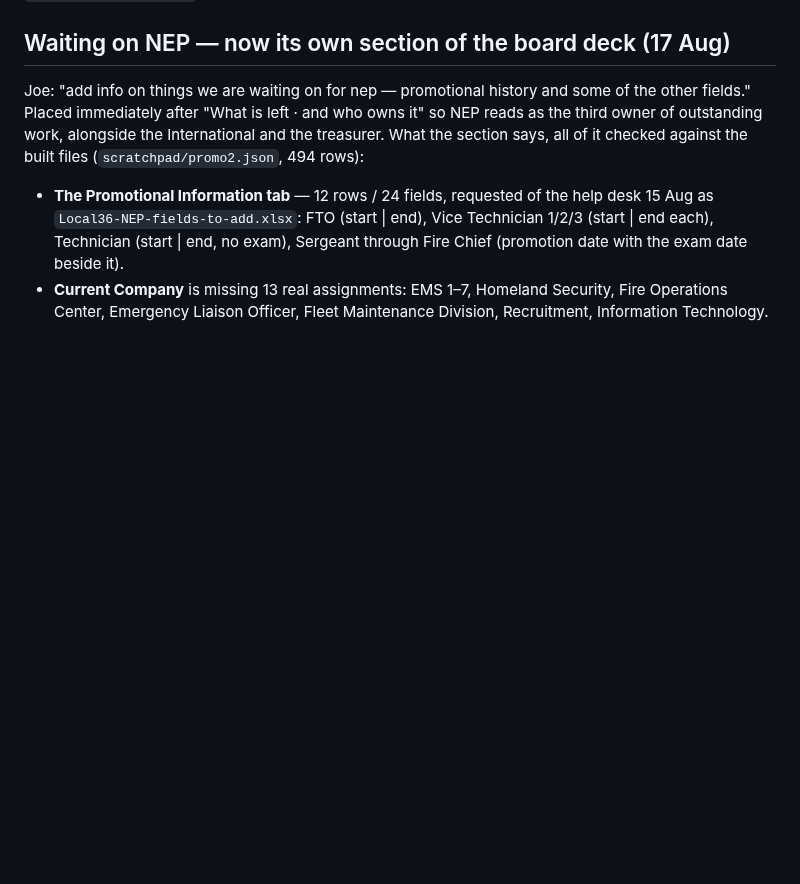
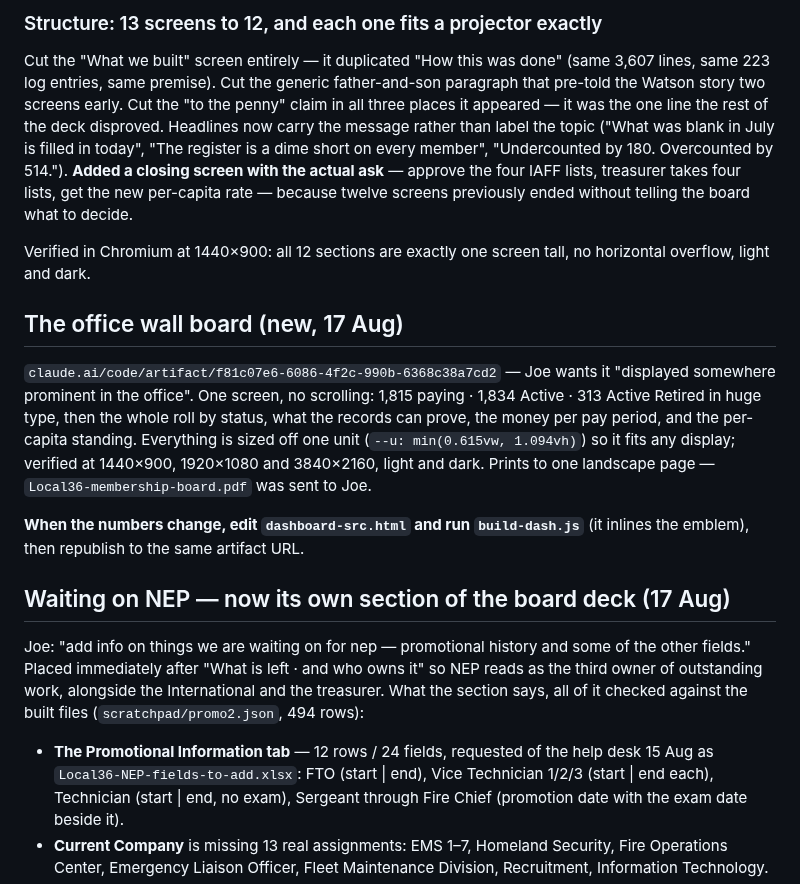
Before and after one commit to joepap/joepap, a Markdown page: dues-tracker/OPEN-ITEMS.md, the part around one of its changes. Rendered like a GitHub page; blank space fills up the shorter version.

```diff
--- a/dues-tracker/OPEN-ITEMS.md
+++ b/dues-tracker/OPEN-ITEMS.md
@@ -876,3 +938,33 @@ again, and `test/snapshot.test.js` pins it.
+### Structure: 13 screens to 12, and each one fits a projector exactly
+
+Cut the "What we built" screen entirely — it duplicated "How this was done"
+(same 3,607 lines, same 223 log entries, same premise). Cut the generic
+father-and-son paragraph that pre-told the Watson story two screens early.
+Cut the "to the penny" claim in all three places it appeared — it was the one
+line the rest of the deck disproved. Headlines now carry the message rather
+than label the topic ("What was blank in July is filled in today", "The
+register is a dime short on every member", "Undercounted by 180. Overcounted
+by 514."). **Added a closing screen with the actual ask** — approve the four
+IAFF lists, treasurer takes four lists, get the new per-capita rate — because
+twelve screens previously ended without telling the board what to decide.
+
+Verified in Chromium at 1440×900: all 12 sections are exactly one screen tall,
+no horizontal overflow, light and dark.
+
+## The office wall board (new, 17 Aug)
+
+`claude.ai/code/artifact/f81c07e6-6086-4f2c-990b-6368c38a7cd2` — Joe wants it
+"displayed somewhere prominent in the office". One screen, no scrolling:
+1,815 paying · 1,834 Active · 313 Active Retired in huge type, then the whole
+roll by status, what the records can prove, the money per pay period, and the
+per-capita standing. Everything is sized off one unit
+(`--u: min(0.615vw, 1.094vh)`) so it fits any display; verified at 1440×900,
+1920×1080 and 3840×2160, light and dark. Prints to one landscape page —
+`Local36-membership-board.pdf` was sent to Joe.
+
+**When the numbers change, edit `dashboard-src.html` and run `build-dash.js`**
+(it inlines the emblem), then republish to the same artifact URL.
+
 ## Waiting on NEP — now its own section of the board deck (17 Aug)
 
 Joe: "add info on things we are waiting on for nep — promotional history and
```
Also changed, not shown: other parts of dues-tracker/OPEN-ITEMS.md (+62 -0 lines).
